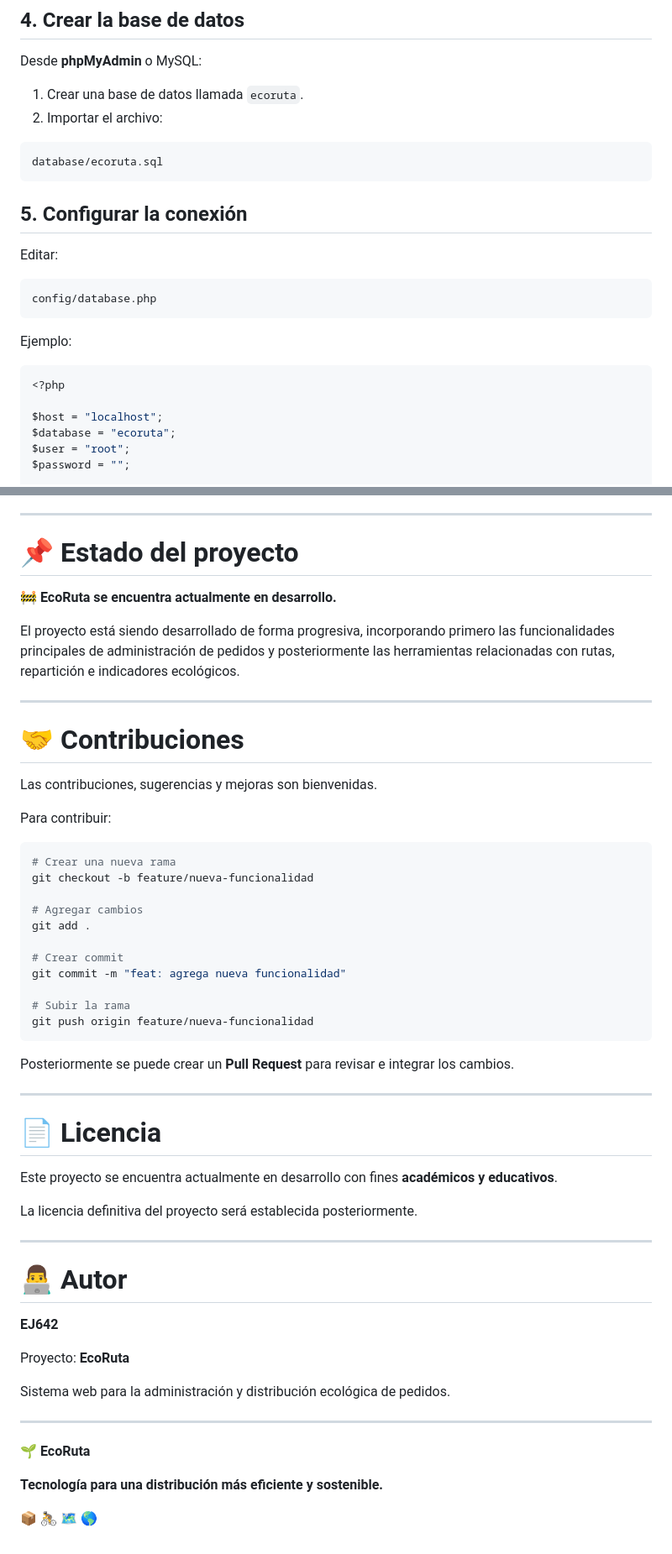
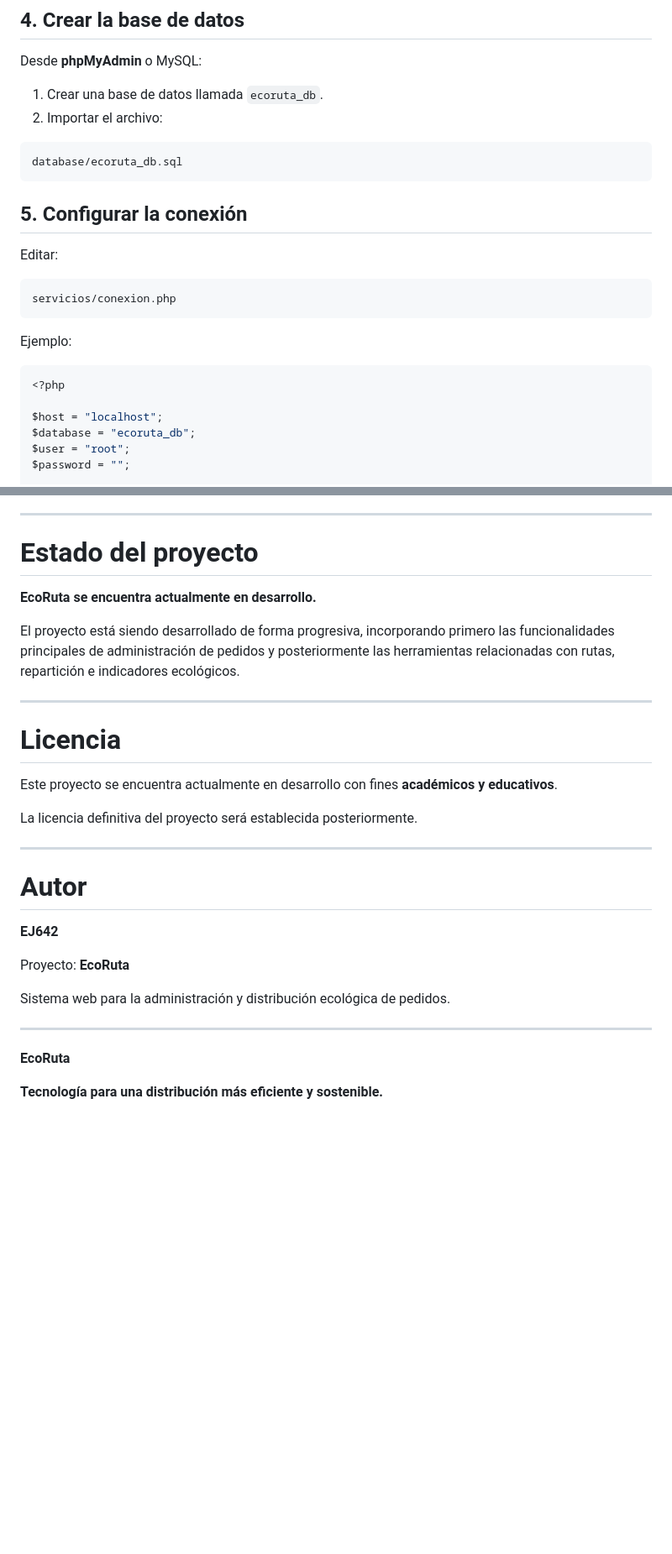
Before and after one commit to EJ642/eco-ruta, a Markdown page: README.md, 2 parts joined by grey strips. Shown at 84% size. Drawn GitHub-style; blank space fills up the shorter version.

````diff
--- a/README.md
+++ b/README.md
@@ -350,11 +223,11 @@ C:\xampp\htdocs\eco-ruta
 
 Desde **phpMyAdmin** o MySQL:
 
-1. Crear una base de datos llamada `ecoruta`.
+1. Crear una base de datos llamada `ecoruta_db`.
 2. Importar el archivo:
 
 ```text
-database/ecoruta.sql
+database/ecoruta_db.sql
 ```
 
 ## 5. Configurar la conexión
@@ -362,7 +235,7 @@ database/ecoruta.sql
 Editar:
 
 ```text
-config/database.php
+servicios/conexion.php
 ```
 
 Ejemplo:
@@ -371,7 +244,7 @@ Ejemplo:
 <?php
 
 $host = "localhost";
-$database = "ecoruta";
+$database = "ecoruta_db";
 $user = "root";
 $password = "";
 
@@ -498,39 +370,15 @@ El proyecto contempla la incorporación progresiva de nuevas funcionalidades:
 
 ---
 
-# 📌 Estado del proyecto
+# Estado del proyecto
 
-🚧 **EcoRuta se encuentra actualmente en desarrollo.**
+ **EcoRuta se encuentra actualmente en desarrollo.**
 
 El proyecto está siendo desarrollado de forma progresiva, incorporando primero las funcionalidades principales de administración de pedidos y posteriormente las herramientas relacionadas con rutas, repartición e indicadores ecológicos.
 
 ---
 
-# 🤝 Contribuciones
-
-Las contribuciones, sugerencias y mejoras son bienvenidas.
-
-Para contribuir:
-
-```bash
-# Crear una nueva rama
-git checkout -b feature/nueva-funcionalidad
-
-# Agregar cambios
-git add .
-
-# Crear commit
-git commit -m "feat: agrega nueva funcionalidad"
-
-# Subir la rama
-git push origin feature/nueva-funcionalidad
-```
-
-Posteriormente se puede crear un **Pull Request** para revisar e integrar los cambios.
-
----
-
-# 📄 Licencia
+# Licencia
 
 Este proyecto se encuentra actualmente en desarrollo con fines **académicos y educativos**.
 
@@ -538,7 +386,7 @@ La licencia definitiva del proyecto será establecida posteriormente.
 
 ---
 
-# 👨‍💻 Autor
+# Autor
 
 **EJ642**
 
@@ -550,10 +398,8 @@ Sistema web para la administración y distribución ecológica de pedidos.
 
 <p align="center">
 
-🌱 **EcoRuta**
+**EcoRuta**
 
 **Tecnología para una distribución más eficiente y sostenible.**
 
-📦 🚴 🗺️ 🌎
-
 </p>
````
Also changed, not shown: other parts of README.md (+16 -144 lines).
